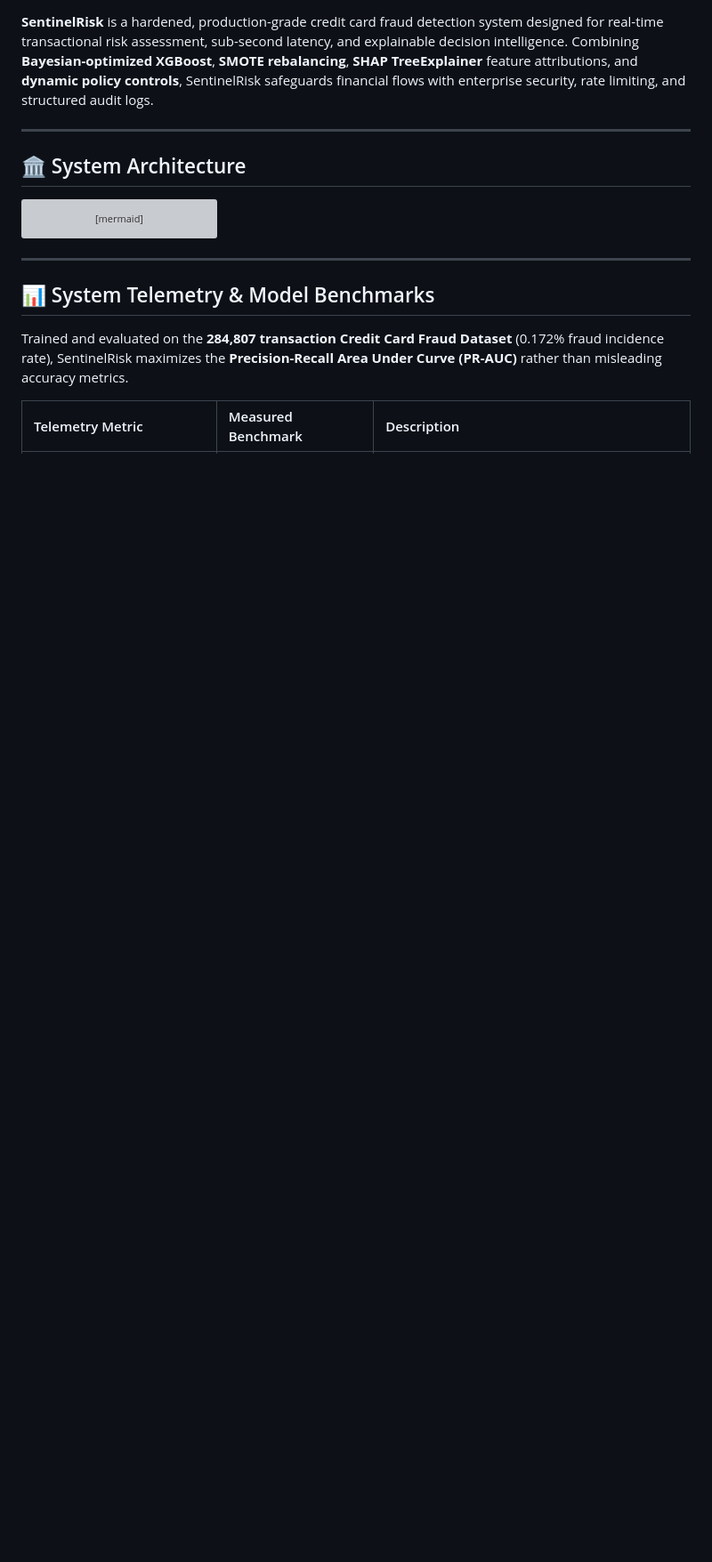
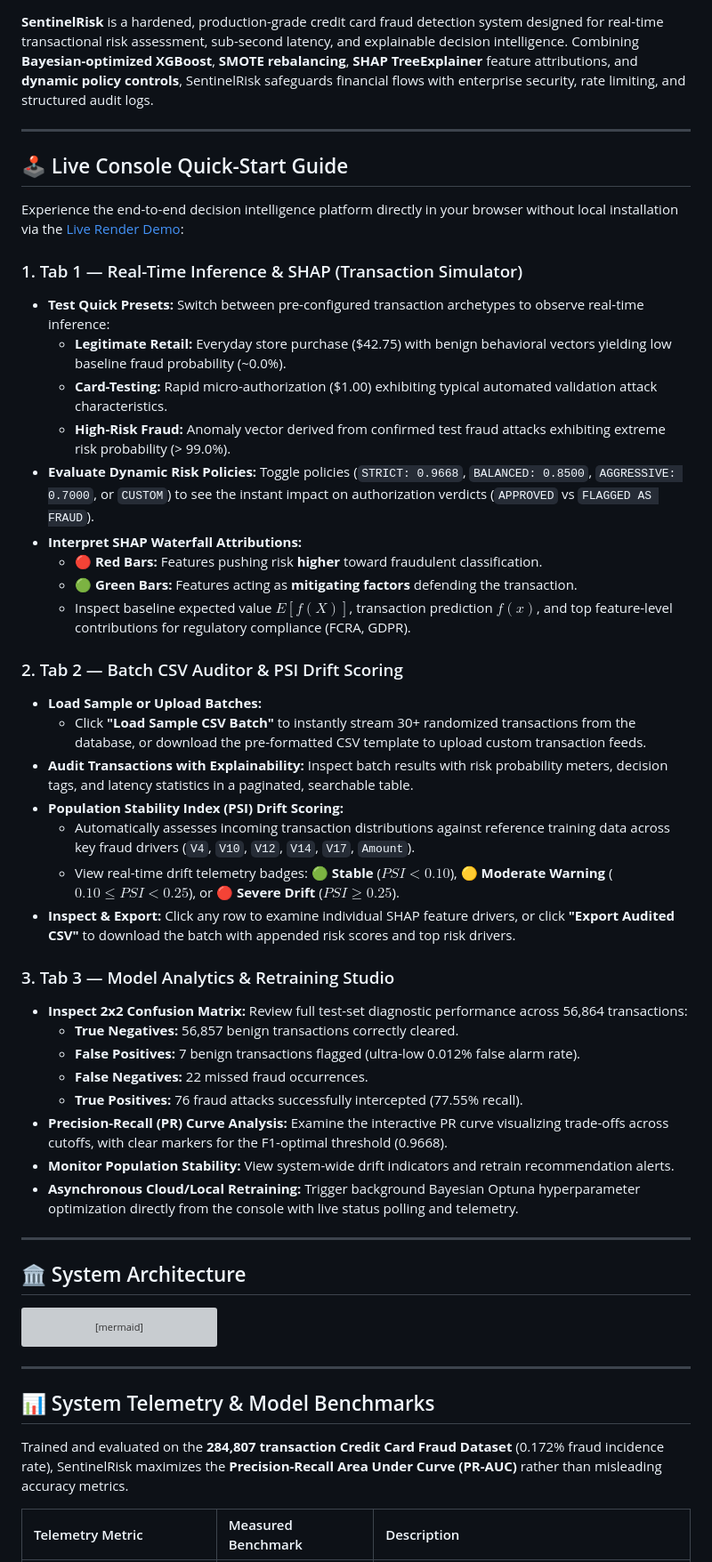
Before and after one commit to saiprudhvibojja-svg/sentinel-risk-fraud-detection, a Markdown page: README.md, the part around one of its changes. Shown at 89% size. Rendered like a GitHub page; blank space fills up the shorter version; grey boxes are pictures that could not be loaded.

Commit message:
docs: add live Render badges, demo URL, and console quick-start guide

```diff
--- a/README.md
+++ b/README.md
@@ -9,5 +12,41 @@
 
 **SentinelRisk** is a hardened, production-grade credit card fraud detection system designed for real-time transactional risk assessment, sub-second latency, and explainable decision intelligence. Combining **Bayesian-optimized XGBoost**, **SMOTE rebalancing**, **SHAP TreeExplainer** feature attributions, and **dynamic policy controls**, SentinelRisk safeguards financial flows with enterprise security, rate limiting, and structured audit logs.
+
+---
+
+## 🕹️ Live Console Quick-Start Guide
+
+Experience the end-to-end decision intelligence platform directly in your browser without local installation via the [Live Render Demo](https://sentinel-risk-fraud-detection.onrender.com):
+
+### 1. Tab 1 — Real-Time Inference & SHAP (Transaction Simulator)
+- **Test Quick Presets:** Switch between pre-configured transaction archetypes to observe real-time inference:
+  - **Legitimate Retail:** Everyday store purchase (\$42.75) with benign behavioral vectors yielding low baseline fraud probability (~0.0%).
+  - **Card-Testing:** Rapid micro-authorization (\$1.00) exhibiting typical automated validation attack characteristics.
+  - **High-Risk Fraud:** Anomaly vector derived from confirmed test fraud attacks exhibiting extreme risk probability (> 99.0%).
+- **Evaluate Dynamic Risk Policies:** Toggle policies (`STRICT: 0.9668`, `BALANCED: 0.8500`, `AGGRESSIVE: 0.7000`, or `CUSTOM`) to see the instant impact on authorization verdicts (`APPROVED` vs `FLAGGED AS FRAUD`).
+- **Interpret SHAP Waterfall Attributions:**
+  - 🔴 **Red Bars:** Features pushing risk **higher** toward fraudulent classification.
+  - 🟢 **Green Bars:** Features acting as **mitigating factors** defending the transaction.
+  - Inspect baseline expected value $E[f(X)]$, transaction prediction $f(x)$, and top feature-level contributions for regulatory compliance (FCRA, GDPR).
+
+### 2. Tab 2 — Batch CSV Auditor & PSI Drift Scoring
+- **Load Sample or Upload Batches:**
+  - Click **"Load Sample CSV Batch"** to instantly stream 30+ randomized transactions from the database, or download the pre-formatted CSV template to upload custom transaction feeds.
+- **Audit Transactions with Explainability:** Inspect batch results with risk probability meters, decision tags, and latency statistics in a paginated, searchable table.
+- **Population Stability Index (PSI) Drift Scoring:**
+  - Automatically assesses incoming transaction distributions against reference training data across key fraud drivers (`V4`, `V10`, `V12`, `V14`, `V17`, `Amount`).
+  - View real-time drift telemetry badges: 🟢 **Stable** ($PSI < 0.10$), 🟡 **Moderate Warning** ($0.10 \le PSI < 0.25$), or 🔴 **Severe Drift** ($PSI \ge 0.25$).
+- **Inspect & Export:** Click any row to examine individual SHAP feature drivers, or click **"Export Audited CSV"** to download the batch with appended risk scores and top risk drivers.
+
+### 3. Tab 3 — Model Analytics & Retraining Studio
+- **Inspect 2x2 Confusion Matrix:** Review full test-set diagnostic performance across 56,864 transactions:
+  - **True Negatives:** 56,857 benign transactions correctly cleared.
+  - **False Positives:** 7 benign transactions flagged (ultra-low 0.012% false alarm rate).
+  - **False Negatives:** 22 missed fraud occurrences.
+  - **True Positives:** 76 fraud attacks successfully intercepted (77.55% recall).
+- **Precision-Recall (PR) Curve Analysis:** Examine the interactive PR curve visualizing trade-offs across cutoffs, with clear markers for the F1-optimal threshold (0.9668).
+- **Monitor Population Stability:** View system-wide drift indicators and retrain recommendation alerts.
+- **Asynchronous Cloud/Local Retraining:** Trigger background Bayesian Optuna hyperparameter optimization directly from the console with live status polling and telemetry.
 
 ---
 
```
Also changed, not shown: other parts of README.md (+5 -2 lines).
